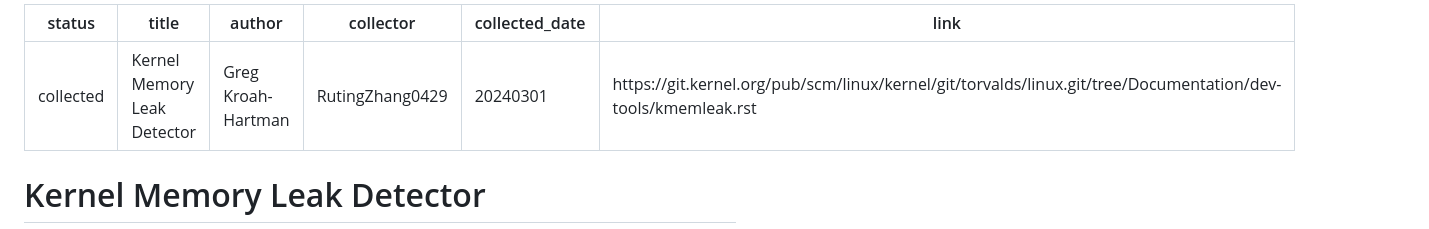
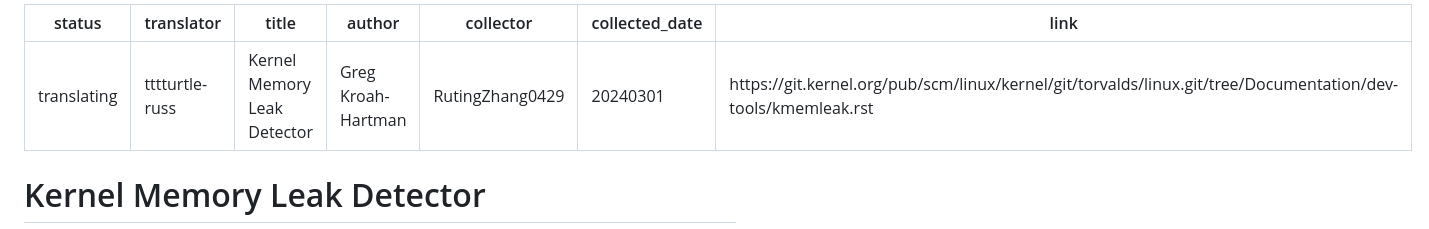
Before and after one commit to hust-open-atom-club/TranslateProject, a Markdown page: sources/20240301 Kernel Memory Leak Detector.md, the part around the change. Drawn GitHub-style.

Commit message:
translate Kernal Memory Leak Detecotr.md

```diff
--- a/sources/20240301 Kernel Memory Leak Detector.md
+++ b/sources/20240301 Kernel Memory Leak Detector.md
@@ -1,5 +1,6 @@
 ---
-status: collected
+status: translating
+translator: tttturtle-russ
 title: Kernel Memory Leak Detector
 author: Greg Kroah-Hartman
 collector: RutingZhang0429
```
